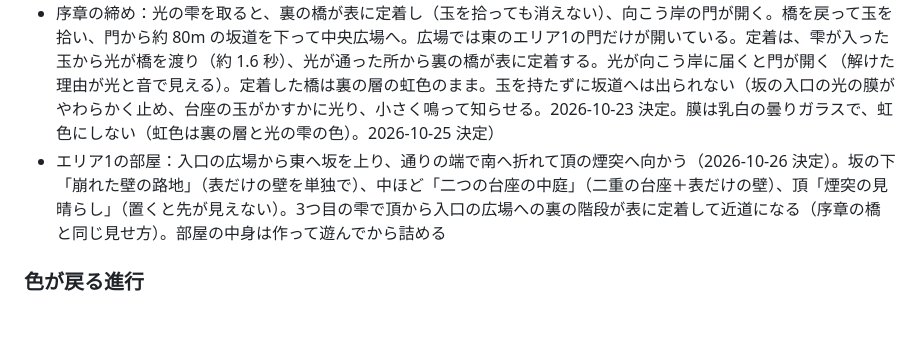
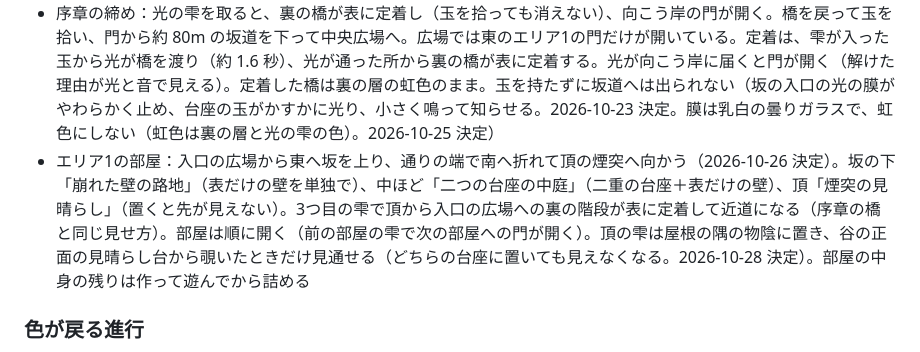
Before and after one commit to Riku-KANO/through-the-vidro, a Markdown page: docs/design-snapshot.md, the part around one of its changes. Drawn GitHub-style; blank space fills up the shorter version.

```diff
--- a/docs/design-snapshot.md
+++ b/docs/design-snapshot.md
@@ -116,7 +116,7 @@
 - エリアを方角に置き、日の動きと同じ時計回りに一日が進む：序章の工房は北の丘（夜明け前。広場の真北に置き、坂を下りると夜明けの光とエリア1の煙突が同じ東の側に見える。2026-10-25 決定）、エリア1は東（朝）、エリア2は南（雨の昼）、エリア3は西（夕方）、終章は中央の灯塔
 - 街は直径およそ 300m。中央広場は半径約 25m、各エリアの入口の広場まで約 60m、1エリアは約 80×80m。中央広場の時間帯は直前に終えたエリアの時間を引き継ぐ。広場からエリアへは歩いて入り、道を進むにつれて空が次のエリアの時間帯へ移る（エリアは坂の上の峠から裏で組み立てて、視界の外で足す。視界の中で足すときは霞の奥から現れる。2026-10-25、10-26 決定）
 - 序章の締め：光の雫を取ると、裏の橋が表に定着し（玉を拾っても消えない）、向こう岸の門が開く。橋を戻って玉を拾い、門から約 80m の坂道を下って中央広場へ。広場では東のエリア1の門だけが開いている。定着は、雫が入った玉から光が橋を渡り（約 1.6 秒）、光が通った所から裏の橋が表に定着する。光が向こう岸に届くと門が開く（解けた理由が光と音で見える）。定着した橋は裏の層の虹色のまま。玉を持たずに坂道へは出られない（坂の入口の光の膜がやわらかく止め、台座の玉がかすかに光り、小さく鳴って知らせる。2026-10-23 決定。膜は乳白の曇りガラスで、虹色にしない（虹色は裏の層と光の雫の色）。2026-10-25 決定）
-- エリア1の部屋：入口の広場から東へ坂を上り、通りの端で南へ折れて頂の煙突へ向かう（2026-10-26 決定）。坂の下「崩れた壁の路地」（表だけの壁を単独で）、中ほど「二つの台座の中庭」（二重の台座＋表だけの壁）、頂「煙突の見晴らし」（置くと先が見えない）。3つ目の雫で頂から入口の広場への裏の階段が表に定着して近道になる（序章の橋と同じ見せ方）。部屋の中身は作って遊んでから詰める
+- エリア1の部屋：入口の広場から東へ坂を上り、通りの端で南へ折れて頂の煙突へ向かう（2026-10-26 決定）。坂の下「崩れた壁の路地」（表だけの壁を単独で）、中ほど「二つの台座の中庭」（二重の台座＋表だけの壁）、頂「煙突の見晴らし」（置くと先が見えない）。3つ目の雫で頂から入口の広場への裏の階段が表に定着して近道になる（序章の橋と同じ見せ方）。部屋は順に開く（前の部屋の雫で次の部屋への門が開く）。頂の雫は屋根の隅の物陰に置き、谷の正面の見晴らし台から覗いたときだけ見通せる（どちらの台座に置いても見えなくなる。2026-10-28 決定）。部屋の中身の残りは作って遊んでから詰める
 
 ### 色が戻る進行
 - 色は特定のエリアだけでなく、街全体に戻る。エリア1を終えると、まだ行っていないエリア2・3の建物にも琥珀の色が差す
```
Also changed, not shown: other parts of docs/design-snapshot.md (+1 -1 lines), process/slices/S-44.md (+4 -0 lines).
